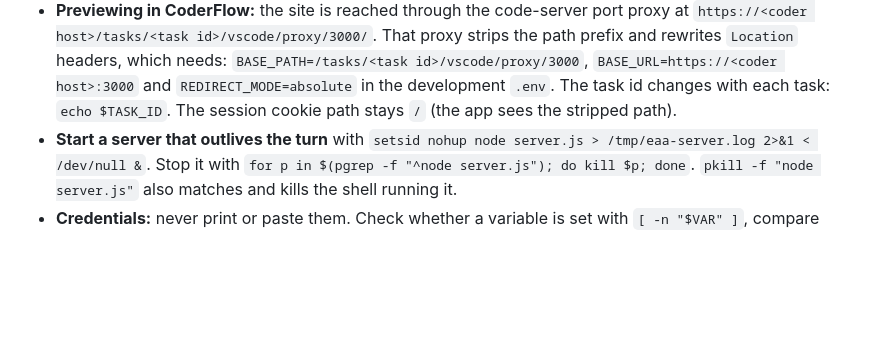
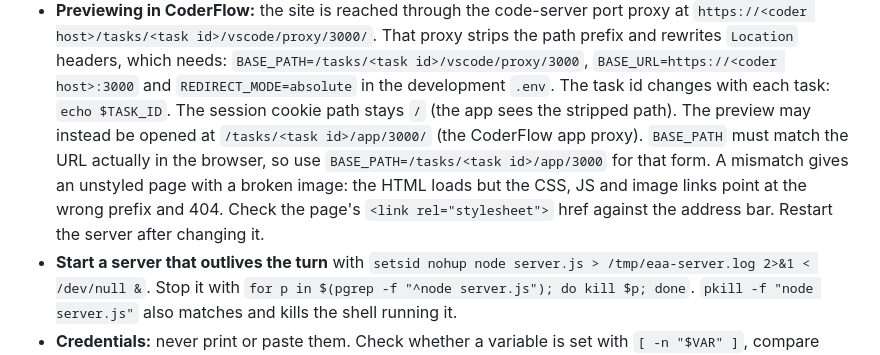
Before and after one commit to system21gary/eaa-chapter-site, a Markdown page: RUNBOOK.md, the part around the change. Drawn GitHub-style; blank space fills up the shorter version.

Commit message:
Update RUNBOOK.md
Co-Authored-By: CoderFlow <ai@coderflow.ai>
Learn more: https://coderflow.ai

```diff
--- a/RUNBOOK.md
+++ b/RUNBOOK.md
@@ -598,6 +598,13 @@ bash.
   `BASE_URL=https://<coder host>:3000` and `REDIRECT_MODE=absolute` in the
   development `.env`. The task id changes with each task: `echo $TASK_ID`.
   The session cookie path stays `/` (the app sees the stripped path).
+  The preview may instead be opened at `/tasks/<task id>/app/3000/` (the
+  CoderFlow app proxy). `BASE_PATH` must match the URL actually in the
+  browser, so use `BASE_PATH=/tasks/<task id>/app/3000` for that form. A
+  mismatch gives an unstyled page with a broken image: the HTML loads but the
+  CSS, JS and image links point at the wrong prefix and 404. Check the page's
+  `<link rel="stylesheet">` href against the address bar. Restart the server
+  after changing it.
 - **Start a server that outlives the turn** with
   `setsid nohup node server.js > /tmp/eaa-server.log 2>&1 < /dev/null &`.
   Stop it with `for p in $(pgrep -f "^node server.js"); do kill $p; done`.
```
